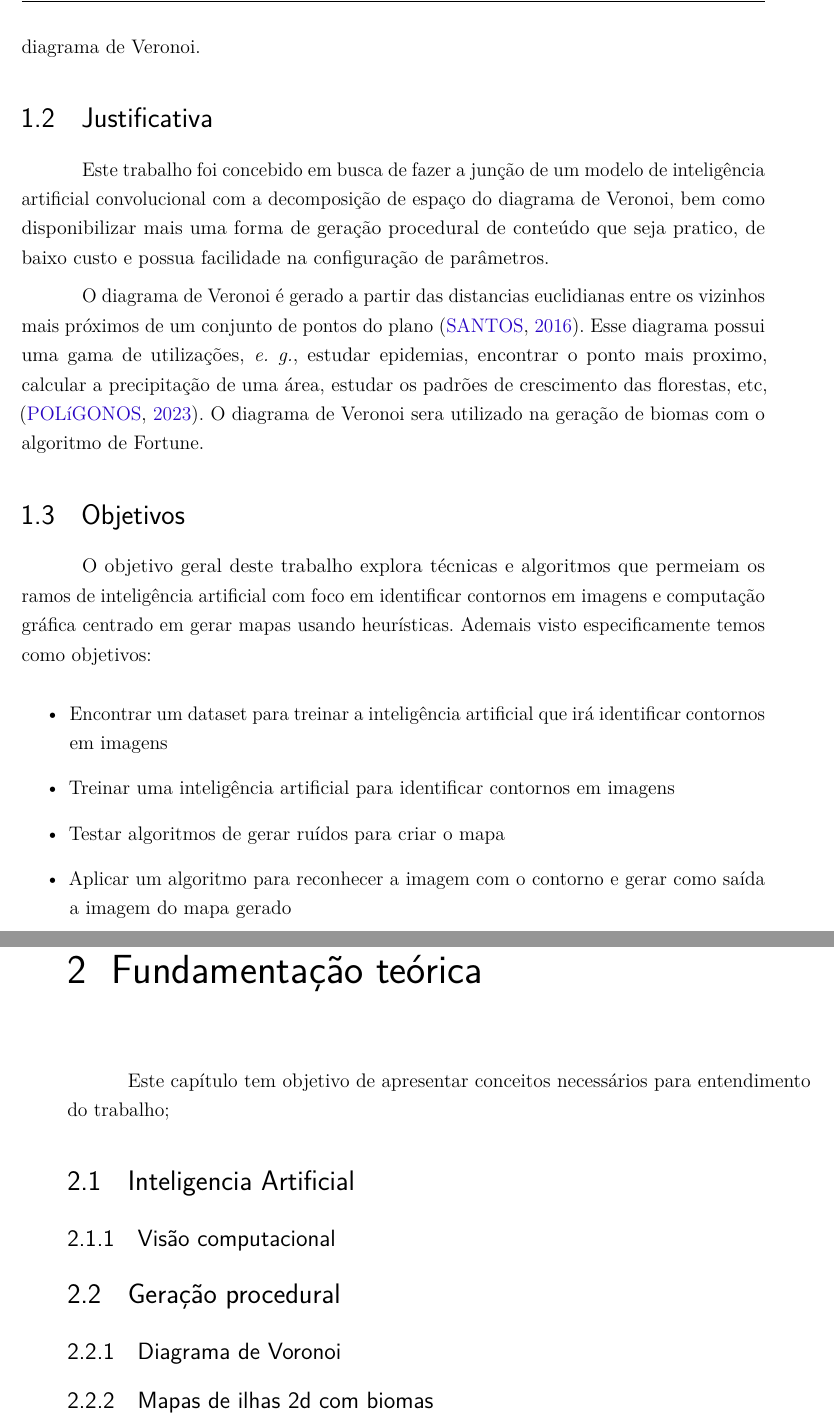
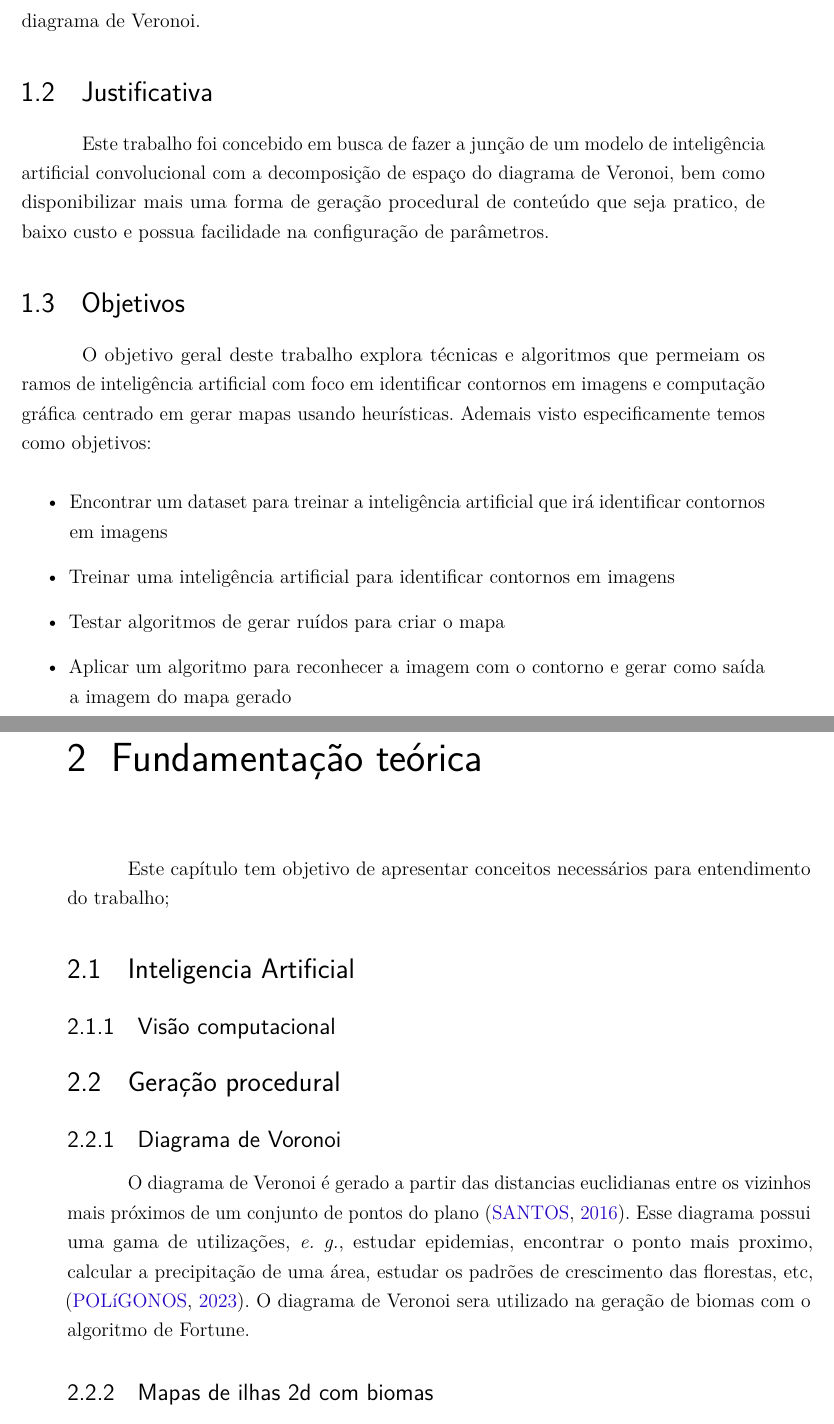
Before and after one commit to Lds20k/senac-tcc, a LaTeX thesis (latex/main.tex): two parts of pages 16 and 17 of 23, joined at a grey line, cut so that both start at the same text. Compiled offline with pdfLaTeX.

Commit message:
fix: Diagrama de Veronoi movido para fundamentação teórica

```diff
--- a/latex/main.tex
+++ b/latex/main.tex
@@ -434,12 +434,6 @@ de um modelo de inteligência artificial e utilizará os resultados em um diagra
 Este trabalho foi concebido em busca de fazer a junção de um modelo de inteligência artificial convolucional com a decomposição de espaço do diagrama de Veronoi, bem como
 disponibilizar mais uma forma de geração procedural de conteúdo que seja pratico, de baixo custo e possua
 facilidade na configuração de parâmetros.
-
-O diagrama de Veronoi é gerado a partir das distancias euclidianas entre os vizinhos mais próximos de um conjunto de pontos do plano\space
-\cite{diagrama_de_voronoi:_uma_exploracao_nas_distancias_euclidiana_e_do_taxi}. Esse diagrama possui uma gama de utilizações, \emph{e. g.}, estudar epidemias, encontrar o
-ponto mais proximo, calcular a precipitação de uma área, estudar os padrões de crescimento das florestas, etc,\space\cite{poligonos_de_thiessen_ou_voronoi}. O diagrama de
-Veronoi sera utilizado na geração de biomas com o algoritmo de Fortune.
-
 \section{Objetivos}
 
 O objetivo geral deste trabalho explora técnicas e algoritmos que permeiam os ramos de inteligência artificial com foco em identificar contornos em imagens e computação
@@ -466,6 +460,12 @@ Este capítulo tem objetivo de apresentar conceitos necessários para entendimen
 
 \section{Geração procedural}
 \subsection{Diagrama de Voronoi}
+
+O diagrama de Veronoi é gerado a partir das distancias euclidianas entre os vizinhos mais próximos de um conjunto de pontos do plano\space
+\cite{diagrama_de_voronoi:_uma_exploracao_nas_distancias_euclidiana_e_do_taxi}. Esse diagrama possui uma gama de utilizações, \emph{e. g.}, estudar epidemias, encontrar o
+ponto mais proximo, calcular a precipitação de uma área, estudar os padrões de crescimento das florestas, etc,\space\cite{poligonos_de_thiessen_ou_voronoi}. O diagrama de
+Veronoi sera utilizado na geração de biomas com o algoritmo de Fortune.
+
 
 \subsection{Mapas de ilhas 2d com biomas}
 
```
